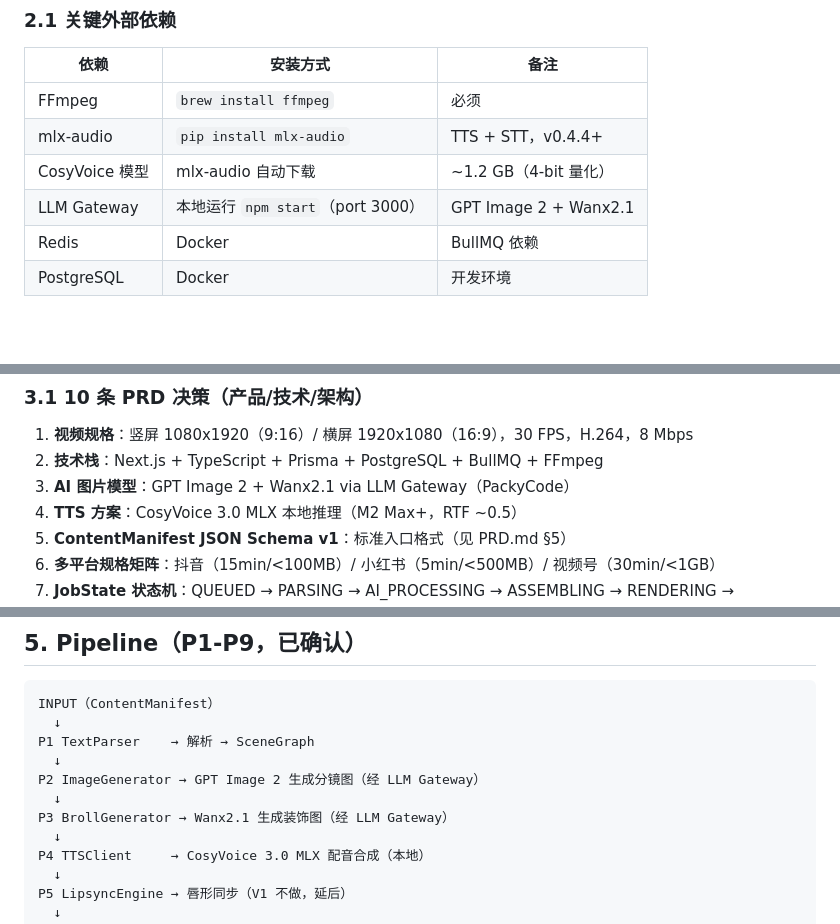
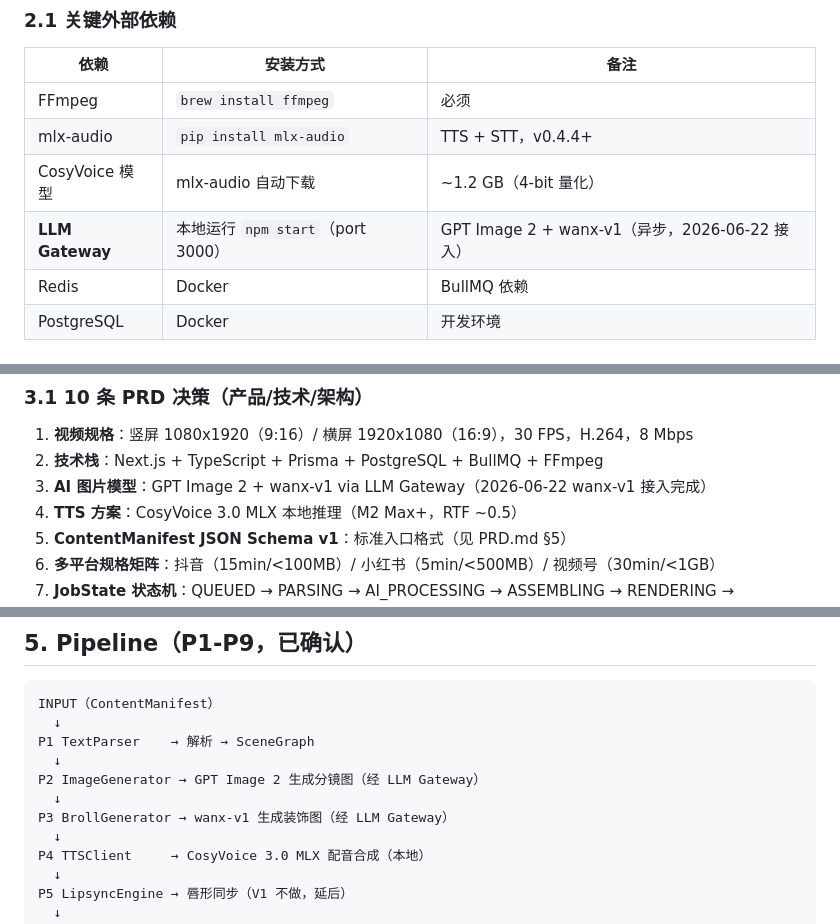
Before and after one commit to JohnSince2019/video-ops, a Markdown page: MEMORY.md, 3 parts joined by grey strips. GitHub-like rendering; blank space fills up the shorter version.

```diff
--- a/MEMORY.md
+++ b/MEMORY.md
@@ -47,7 +47,7 @@
 | FFmpeg | `brew install ffmpeg` | 必须 |
 | mlx-audio | `pip install mlx-audio` | TTS + STT，v0.4.4+ |
 | CosyVoice 模型 | mlx-audio 自动下载 | ~1.2 GB（4-bit 量化）|
-| LLM Gateway | 本地运行 `npm start`（port 3000）| GPT Image 2 + Wanx2.1 |
+| **LLM Gateway** | 本地运行 `npm start`（port 3000）| GPT Image 2 + wanx-v1（异步，2026-06-22 接入）|
 | Redis | Docker | BullMQ 依赖 |
 | PostgreSQL | Docker | 开发环境 |
 
@@ -112,7 +112,7 @@
 
 1. **视频规格**：竖屏 1080x1920（9:16）/ 横屏 1920x1080（16:9），30 FPS，H.264，8 Mbps
 2. **技术栈**：Next.js + TypeScript + Prisma + PostgreSQL + BullMQ + FFmpeg
-3. **AI 图片模型**：GPT Image 2 + Wanx2.1 via LLM Gateway（PackyCode）
+3. **AI 图片模型**：GPT Image 2 + wanx-v1 via LLM Gateway（2026-06-22 wanx-v1 接入完成）
 4. **TTS 方案**：CosyVoice 3.0 MLX 本地推理（M2 Max+，RTF ~0.5）
 5. **ContentManifest JSON Schema v1**：标准入口格式（见 PRD.md §5）
 6. **多平台规格矩阵**：抖音（15min/<100MB）/ 小红书（5min/<500MB）/ 视频号（30min/<1GB）
@@ -153,7 +153,7 @@ P1 TextParser    → 解析 → SceneGraph
   ↓
 P2 ImageGenerator → GPT Image 2 生成分镜图（经 LLM Gateway）
   ↓
-P3 BrollGenerator → Wanx2.1 生成装饰图（经 LLM Gateway）
+P3 BrollGenerator → wanx-v1 生成装饰图（经 LLM Gateway）
   ↓
 P4 TTSClient     → CosyVoice 3.0 MLX 配音合成（本地）
   ↓
```
Also changed, not shown: other parts of MEMORY.md (+19 -25 lines), docs/PRD.md (+4 -4 lines).
